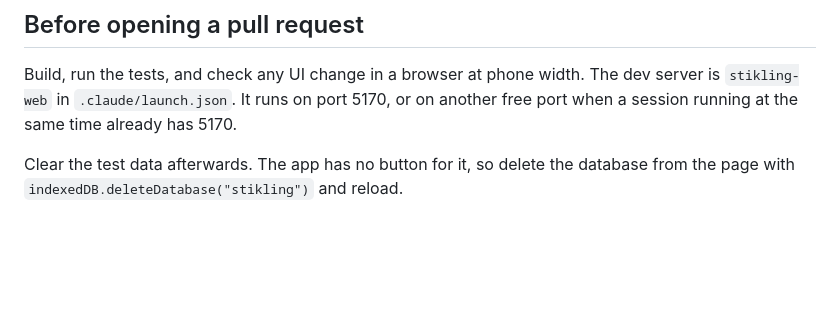
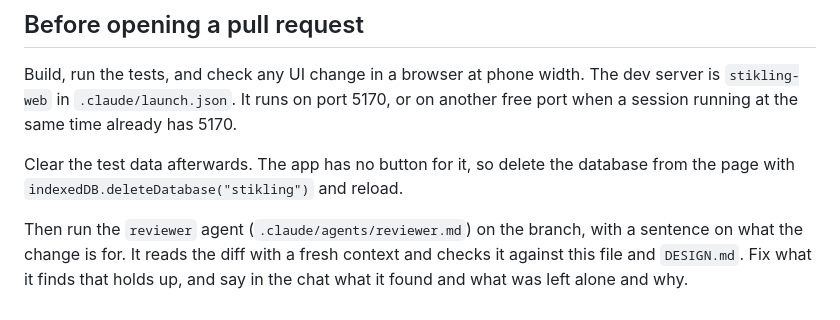
Before and after one commit to LaugeM/stikling, a Markdown page: CLAUDE.md, the part around the change. Rendered like a GitHub page; blank space fills up the shorter version.

```diff
--- a/CLAUDE.md
+++ b/CLAUDE.md
@@ -58,3 +58,5 @@ The .NET gitignore template ignores `Backup*/`, which hid `src/Stikling.Core/Bac
 Build, run the tests, and check any UI change in a browser at phone width. The dev server is `stikling-web` in `.claude/launch.json`. It runs on port 5170, or on another free port when a session running at the same time already has 5170.
 
 Clear the test data afterwards. The app has no button for it, so delete the database from the page with `indexedDB.deleteDatabase("stikling")` and reload.
+
+Then run the `reviewer` agent (`.claude/agents/reviewer.md`) on the branch, with a sentence on what the change is for. It reads the diff with a fresh context and checks it against this file and `DESIGN.md`. Fix what it finds that holds up, and say in the chat what it found and what was left alone and why.
```
Also changed, not shown: .claude/agents/reviewer.md (added, +57 -0 lines).
